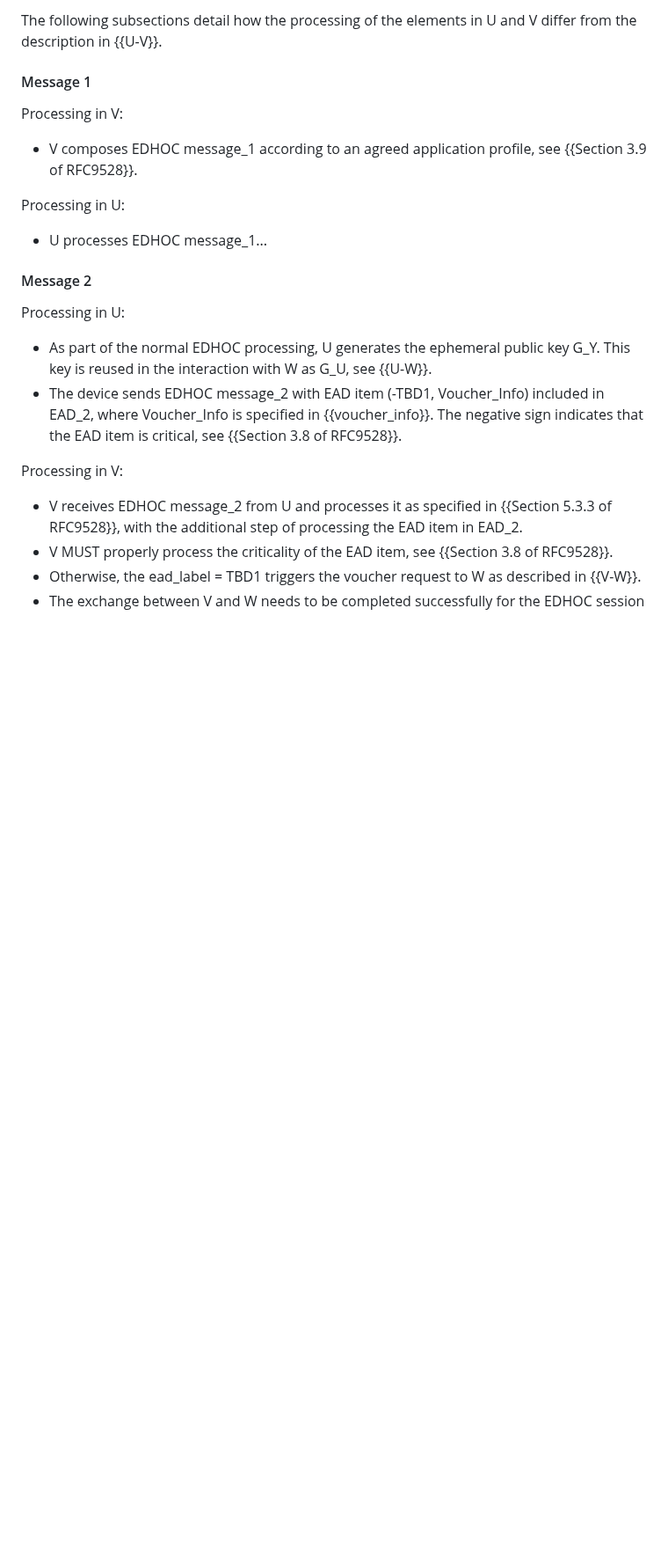
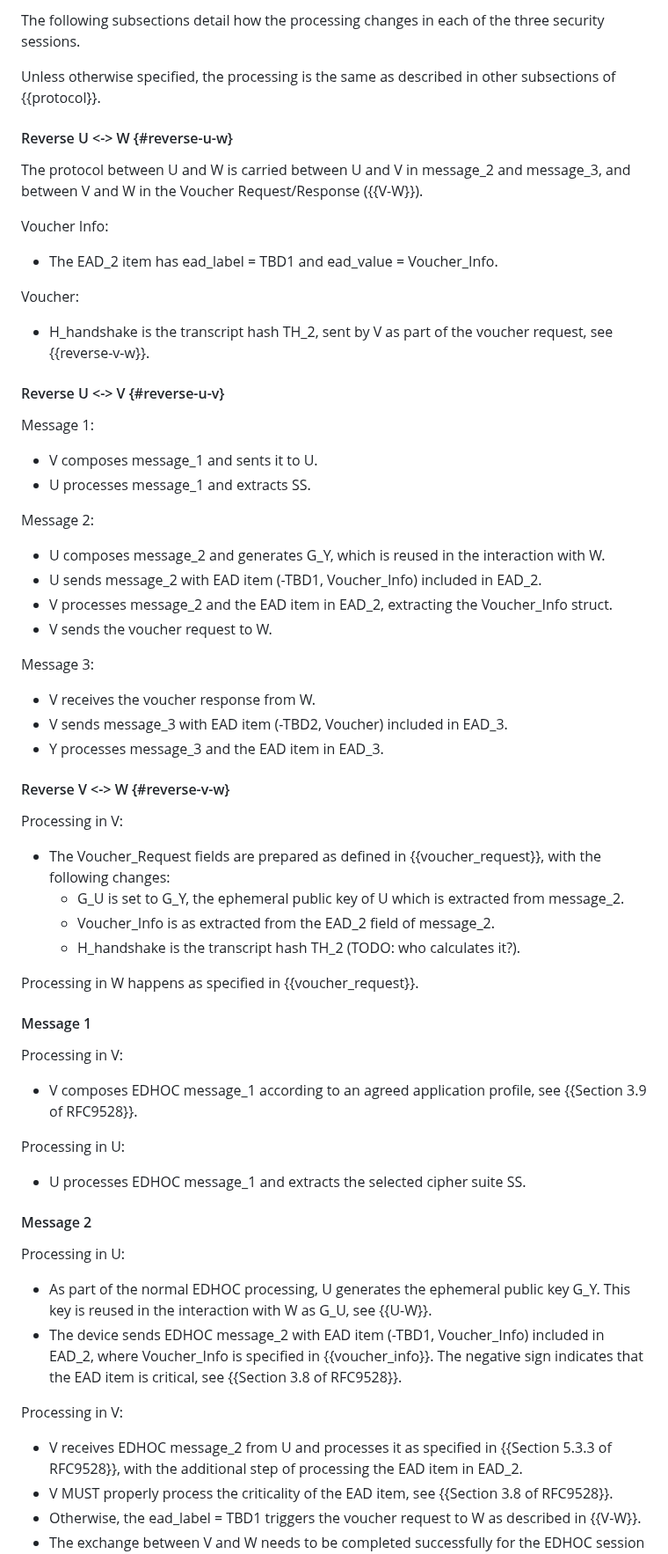
Before and after one commit to lake-wg/authz, a Markdown page: draft-ietf-lake-authz.md, the part around one of its changes. Shown at 88% size. Drawn GitHub-style; blank space fills up the shorter version.

Commit message:
Details on ELA reverse flow

```diff
--- a/draft-ietf-lake-authz.md
+++ b/draft-ietf-lake-authz.md
@@ -716,5 +729,50 @@ Among the differences to the default configuration, are:
 
-The following subsections detail how the processing of the elements in U and V differ from the description in {{U-V}}.
+The following subsections detail how the processing changes in each of the three security sessions.
+
+Unless otherwise specified, the processing is the same as described in other subsections of {{protocol}}.
+
+#### Reverse U <-> W {#reverse-u-w}
+
+The protocol between U and W is carried between U and V in message_2 and message_3, and between V and W in the Voucher Request/Response ({{V-W}}).
+
+Voucher Info:
+
+* The EAD_2 item has ead_label = TBD1 and ead_value = Voucher_Info.
+
+Voucher:
+
+* H_handshake is the transcript hash TH_2, sent by V as part of the voucher request, see {{reverse-v-w}}.
+
+#### Reverse U <-> V {#reverse-u-v}
+
+Message 1:
+
+* V composes message_1 and sents it to U.
+* U processes message_1 and extracts SS.
+
+Message 2:
+
+* U composes message_2 and generates G_Y, which is reused in the interaction with W.
+* U sends message_2 with EAD item (-TBD1, Voucher_Info) included in EAD_2.
+* V processes message_2 and the EAD item in EAD_2, extracting the Voucher_Info struct.
+* V sends the voucher request to W.
+
+Message 3:
+
+* V receives the voucher response from W.
+* V sends message_3 with EAD item (-TBD2, Voucher) included in EAD_3.
+* Y processes message_3 and the EAD item in EAD_3.
+
+#### Reverse V <-> W {#reverse-v-w}
+
+Processing in V:
+
+* The Voucher_Request fields are prepared as defined in {{voucher_request}}, with the following changes:
+  * G_U is set to G_Y, the ephemeral public key of U which is extracted from message_2.
+  * Voucher_Info is as extracted from the EAD_2 field of message_2.
+  * H_handshake is the transcript hash TH_2 (TODO: who calculates it?).
+
+Processing in W happens as specified in {{voucher_request}}.
 
 #### Message 1
 
@@ -724,7 +782,7 @@ Processing in V:
 
 Processing in U:
 
-- U processes EDHOC message_1...
+- U processes EDHOC message_1 and extracts the selected cipher suite SS.
 
 #### Message 2
 
```
Also changed, not shown: other parts of draft-ietf-lake-authz.md (+67 -54 lines).
